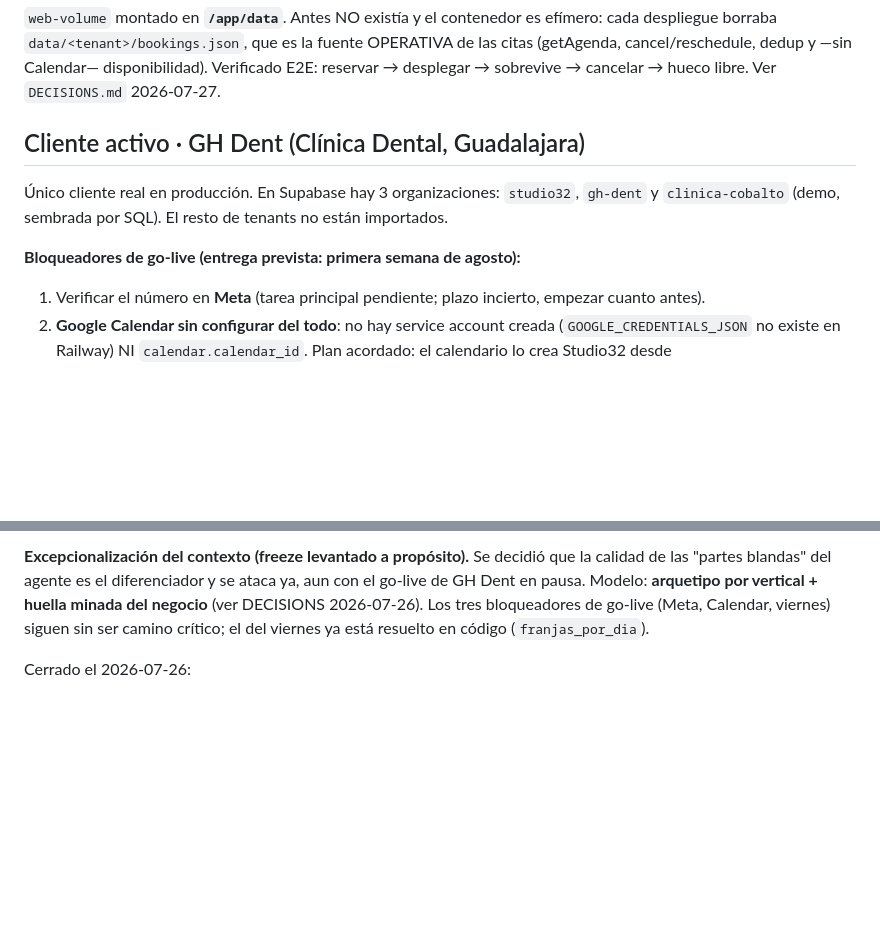
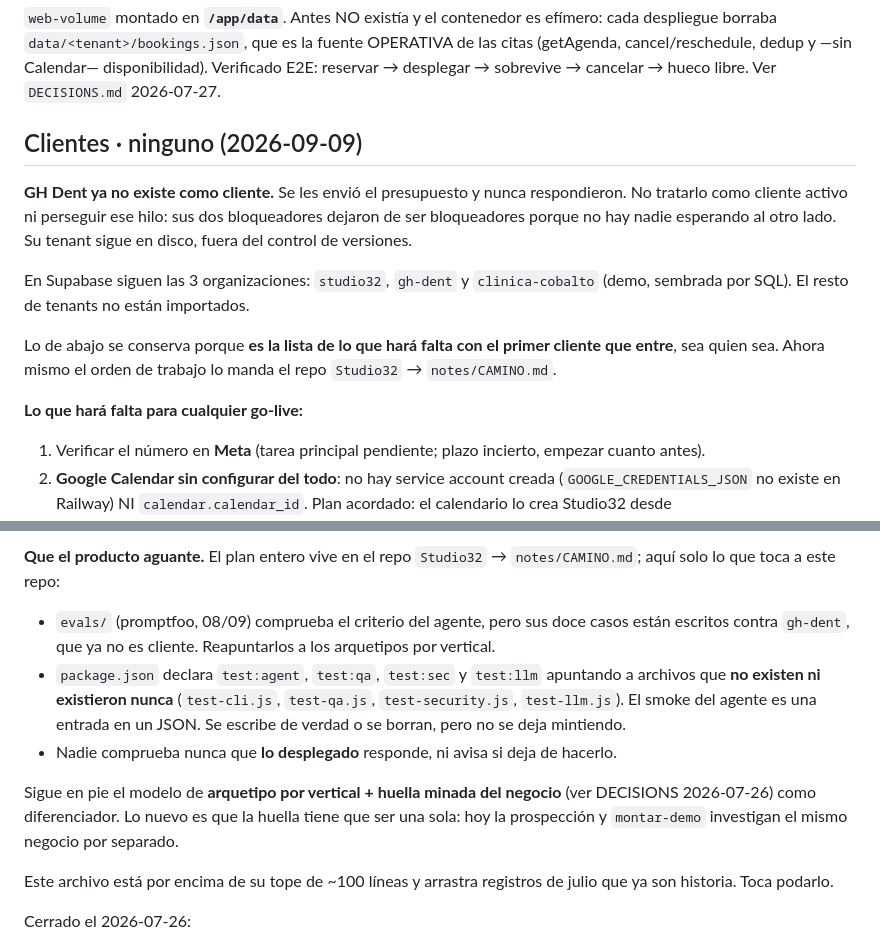
Before and after one commit to tsmluky/studio32-agent, a Markdown page: .ai/STATE.md, 2 parts joined by grey strips. Rendered like a GitHub page; blank space fills up the shorter version.

Commit message:
.ai: STATE.md decía que GH Dent era el cliente activo
No lo es desde hace semanas: se envió el presupuesto y nunca contestaron. La lista de
bloqueadores se conserva, pero como lo que hará falta con el primer cliente que entre,
no como algo que alguien esté esperando.

El foco pasa a ser que el producto aguante, con lo que toca a este repo escrito sin
adornos: los evals apuntan a un tenant que ya no es cliente, cuatro comandos de prueba
del package.json apuntan a archivos que nunca existieron, y nadie comprueba que lo
desplegado responda. El plan completo vive en el repo Studio32, notes/CAMINO.md.

Co-Authored-By: Claude Opus 5 <noreply@anthropic.com>

```diff
--- a/.ai/STATE.md
+++ b/.ai/STATE.md
@@ -56,13 +56,21 @@ las citas (getAgenda, cancel/reschedule, dedup y —sin Calendar— disponibilid
 Verificado E2E: reservar → desplegar → sobrevive → cancelar → hueco libre.
 Ver `DECISIONS.md` 2026-07-27.
 
-## Cliente activo · GH Dent (Clínica Dental, Guadalajara)
+## Clientes · ninguno (2026-09-09)
 
-Único cliente real en producción. En Supabase hay 3 organizaciones: `studio32`,
-`gh-dent` y `clinica-cobalto` (demo, sembrada por SQL). El resto de tenants no
-están importados.
+**GH Dent ya no existe como cliente.** Se les envió el presupuesto y nunca
+respondieron. No tratarlo como cliente activo ni perseguir ese hilo: sus dos
+bloqueadores dejaron de ser bloqueadores porque no hay nadie esperando al otro lado.
+Su tenant sigue en disco, fuera del control de versiones.
 
-**Bloqueadores de go-live (entrega prevista: primera semana de agosto):**
+En Supabase siguen las 3 organizaciones: `studio32`, `gh-dent` y `clinica-cobalto`
+(demo, sembrada por SQL). El resto de tenants no están importados.
+
+Lo de abajo se conserva porque **es la lista de lo que hará falta con el primer
+cliente que entre**, sea quien sea. Ahora mismo el orden de trabajo lo manda el repo
+`Studio32` → `notes/CAMINO.md`.
+
+**Lo que hará falta para cualquier go-live:**
 1. Verificar el número en **Meta** (tarea principal pendiente; plazo incierto,
    empezar cuanto antes).
 2. **Google Calendar sin configurar del todo**: no hay service account creada
@@ -140,10 +148,22 @@ Rama: `main`. Se trabaja desde portátil y sobremesa.
 
-**Excepcionalización del contexto (freeze levantado a propósito).** Se decidió que
-la calidad de las "partes blandas" del agente es el diferenciador y se ataca ya, aun
-con el go-live de GH Dent en pausa. Modelo: **arquetipo por vertical + huella minada
-del negocio** (ver DECISIONS 2026-07-26). Los tres bloqueadores de go-live (Meta,
-Calendar, viernes) siguen sin ser camino crítico; el del viernes ya está resuelto en
-código (`franjas_por_dia`).
+**Que el producto aguante.** El plan entero vive en el repo `Studio32` →
+`notes/CAMINO.md`; aquí solo lo que toca a este repo:
+
+- `evals/` (promptfoo, 08/09) comprueba el criterio del agente, pero sus doce casos
+  están escritos contra `gh-dent`, que ya no es cliente. Reapuntarlos a los
+  arquetipos por vertical.
+- `package.json` declara `test:agent`, `test:qa`, `test:sec` y `test:llm` apuntando a
+  archivos que **no existen ni existieron nunca** (`test-cli.js`, `test-qa.js`,
+  `test-security.js`, `test-llm.js`). El smoke del agente es una entrada en un JSON.
+  Se escribe de verdad o se borran, pero no se deja mintiendo.
+- Nadie comprueba nunca que **lo desplegado** responde, ni avisa si deja de hacerlo.
+
+Sigue en pie el modelo de **arquetipo por vertical + huella minada del negocio** (ver
+DECISIONS 2026-07-26) como diferenciador. Lo nuevo es que la huella tiene que ser una
+sola: hoy la prospección y `montar-demo` investigan el mismo negocio por separado.
+
+Este archivo está por encima de su tope de ~100 líneas y arrastra registros de julio
+que ya son historia. Toca podarlo.
 
 Cerrado el 2026-07-26:
 - gh-dent: `tone/policies/faq` reescritos desde investigación real de `ghdent.es` +
```
Also changed, not shown: other parts of .ai/STATE.md (+1 -1 lines).
